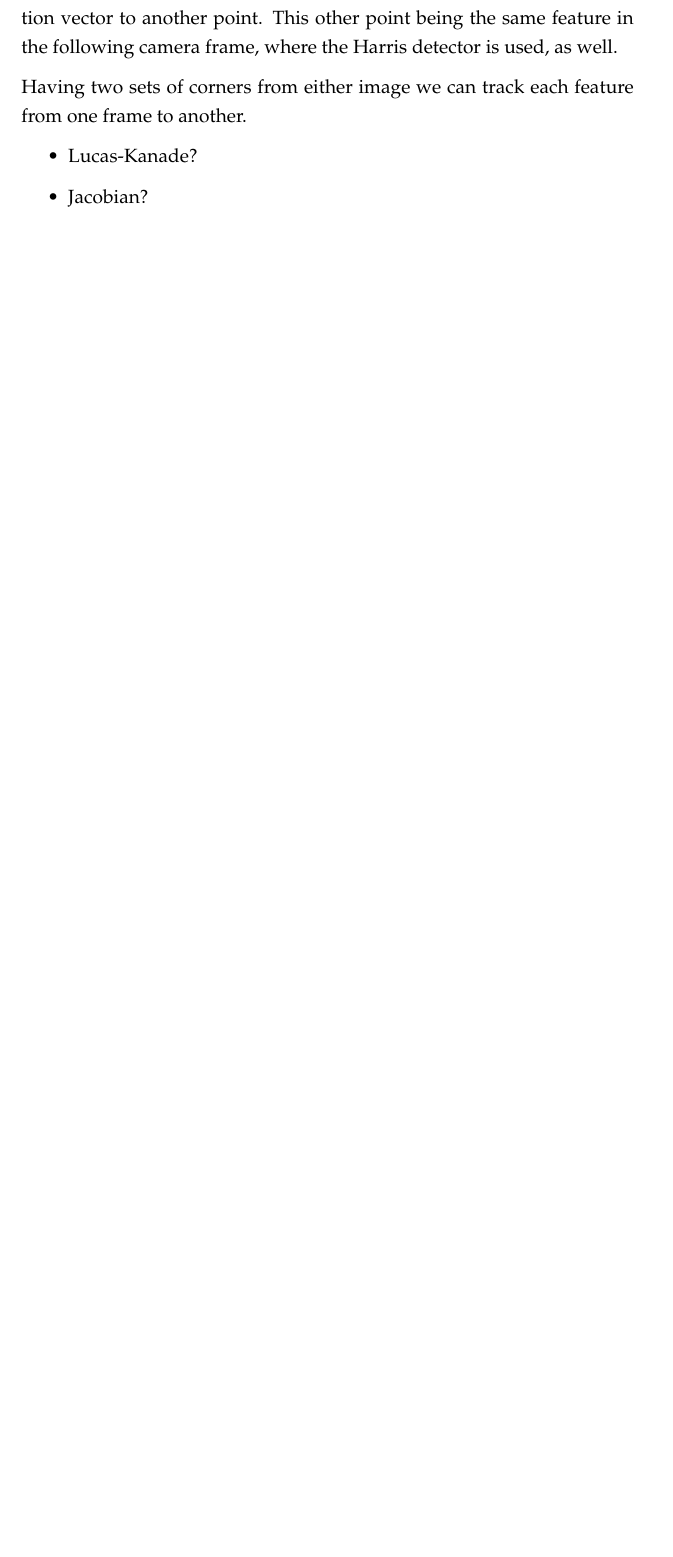
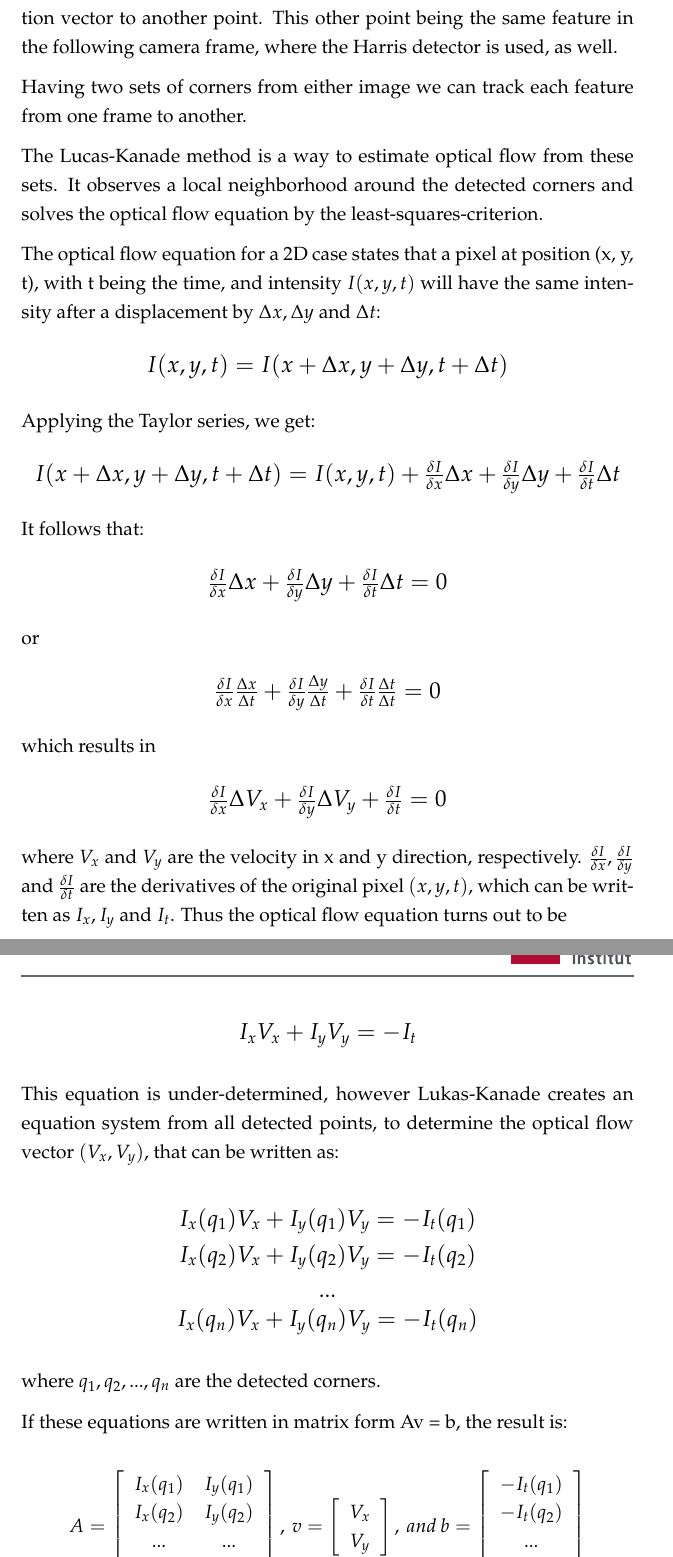
Before and after one commit to Tymolc/Bachelor-Thesis, a LaTeX thesis (bachelor_thesis.tex, which reads content/algorithms.tex): part of page 12 of 26 before the commit and two parts of pages 12 and 13 of 28 after it, the two joined at a grey line, cut so that both start at the same text, the shorter picture padded with empty space. Compiled offline with pdfLaTeX; an older LaTeX class or package is replaced by its successor.

Commit message:
lukas-kanade

```diff
--- a/content/algorithms.tex
+++ b/content/algorithms.tex
@@ -16,7 +16,96 @@ At first we need two consecutive, rectified camera images. It is important that
 Our solution uses the Harris corner detection method for determining features. Finding corners in an image is a very important prerequisite for the final position determination, because it allows us to calculate direction vector to another point. This other point being the same feature in the following camera frame, where the Harris detector is used, as well.
 
 Having two sets of corners from either image we can track each feature from one frame to another.
-\begin{itemize}
-    \item Lucas-Kanade?
-    \item Jacobian?
-\end{itemize}
+
+The Lucas-Kanade method is a way to estimate optical flow from these sets. It observes a local neighborhood around the detected corners and solves the optical flow equation by the least-squares-criterion.
+
+The optical flow equation for a 2D case states that a pixel at position (x, y, t), with t being the time, and intensity $I(x, y, t)$ will have the same intensity after a displacement by $\Delta x, \Delta y$ and $\Delta t$:
+
+\begin{center}
+\large
+$I(x, y, t) = I(x + \Delta x, y + \Delta y, t + \Delta t)$
+\normalsize
+\end{center}
+
+Applying the Taylor series, we get:
+
+\begin{center}
+\large
+$I(x + \Delta x, y + \Delta y, t + \Delta t) = I(x, y, t) + \frac{\delta I}{\delta x}\Delta x + \frac{\delta I}{\delta y}\Delta y + \frac{\delta I}{\delta t}\Delta t$
+\normalsize
+\end{center}
+
+It follows that:
+
+\begin{center}
+\large
+$\frac{\delta I}{\delta x}\Delta x + \frac{\delta I}{\delta y}\Delta y + \frac{\delta I}{\delta t}\Delta t = 0$
+\normalsize
+\end{center}
+
+or
+
+\begin{center}
+\large
+$\frac{\delta I}{\delta x}\frac{\Delta x}{\Delta t} + \frac{\delta I}{\delta y}\frac{\Delta y}{\Delta t} + \frac{\delta I}{\delta t}\frac{\Delta t}{\Delta t} = 0$
+\normalsize
+\end{center}
+
+which results in
+
+\begin{center}
+\large
+$\frac{\delta I}{\delta x}\Delta V_x + \frac{\delta I}{\delta y}\Delta V_y + \frac{\delta I}{\delta t} = 0$
+\normalsize
+\end{center}
+
+where $V_x$ and $V_y$ are the velocity in x and y direction, respectively. $\frac{\delta I}{\delta x}, \frac{\delta I}{\delta y}$ and $\frac{\delta I}{\delta t}$ are the derivatives of the original pixel $(x, y, t)$, which can be written as $I_x, I_y$ and $I_t$.
+Thus the optical flow equation turns out to be
+
+\begin{center}
+\large
+$I_x V_x + I_y V_y = -I_t$
+\normalsize
+\end{center}
+
+This equation is under-determined, however Lukas-Kanade creates an equation system from all detected points, to determine the optical flow vector $(V_x, V_y)$, that can be written as:
+
+\begin{center}
+\large
+$I_x(q_1) V_x + I_y(q_1) V_y = -I_t(q_1)$\\
+$I_x(q_2) V_x + I_y(q_2) V_y = -I_t(q_2)$\\
+...\\
+$I_x(q_n) V_x + I_y(q_n) V_y = -I_t(q_n)$
+\normalsize
+\end{center}
+
+where $q_1, q_2, ..., q_n$ are the detected corners.
+
+If these equations are written in matrix form Av = b, the result is:
+
+\[
+A=
+\left[
+  \begin{tabular}{cc}
+  $I_x(q_1)$ & $I_y(q_1)$ \\
+  $I_x(q_2)$ & $I_y(q_2)$ \\
+  ... & ... \\
+  $I_x(q_n)$ & $I_y(q_n)$ \\
+  \end{tabular}
+\right],\:
+v =
+\left[
+	\begin{tabular}{c}
+	$V_x$\\
+	$V_y$
+	\end{tabular}
+\right],\:
+and\: b =
+\left[
+	\begin{tabular}{c}
+	$-I_t(q_1)$\\
+	$-I_t(q_2)$\\
+	...\\
+	$-I_t(q_n)$\\
+	\end{tabular}
+\right]
```
Also changed, not shown: bachelor_thesis.pdf, content/algorithms.tex (36 more changed lines), 6 other files.
